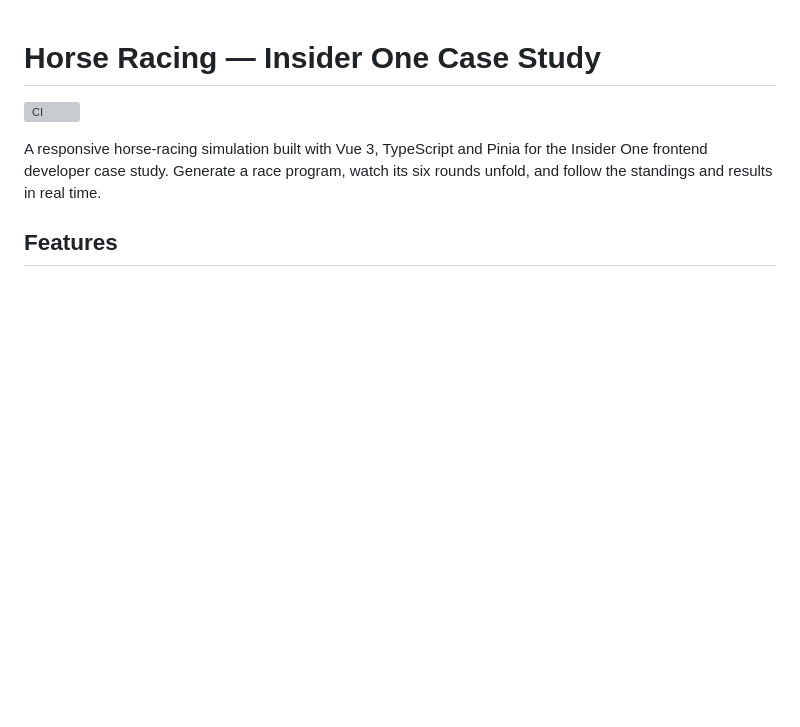
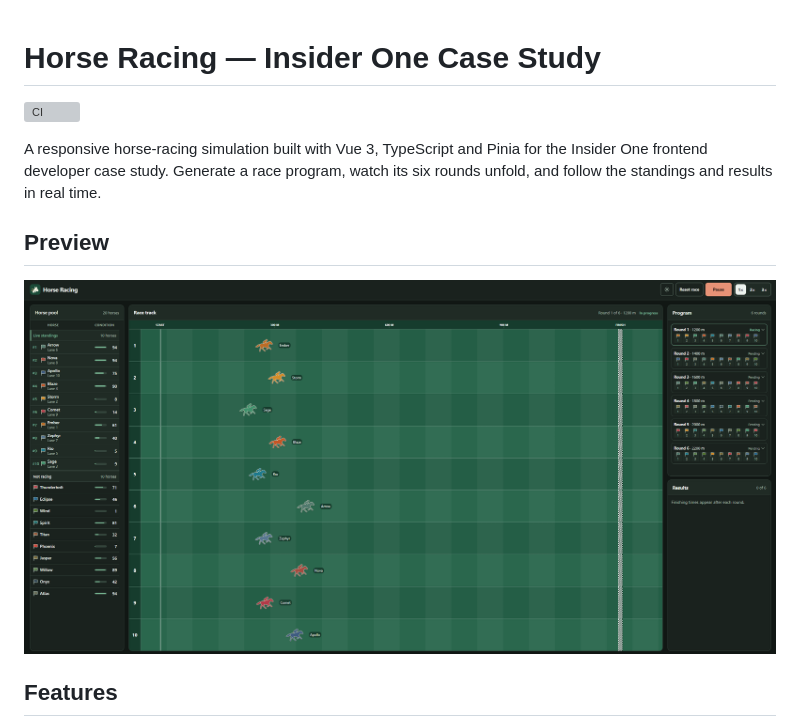
Before and after one commit to eakarr/insider-one-test-case, a Markdown page: README.md, the part around the change. Drawn GitHub-style; pictures changed too: docs/images/horse-racing.png (added); blank space fills up the shorter version; grey boxes are pictures that could not be loaded.

Commit message:
docs: add application screenshot to readme

```diff
--- a/README.md
+++ b/README.md
@@ -3,6 +3,10 @@
 [![CI](https://github.com/eakarr/insider-one-test-case/actions/workflows/ci.yml/badge.svg)](https://github.com/eakarr/insider-one-test-case/actions/workflows/ci.yml)
 
 A responsive horse-racing simulation built with Vue 3, TypeScript and Pinia for the Insider One frontend developer case study. Generate a race program, watch its six rounds unfold, and follow the standings and results in real time.
+
+## Preview
+
+![Horse Racing dashboard during a race in dark mode](docs/images/horse-racing.png)
 
 ## Features
 
```
